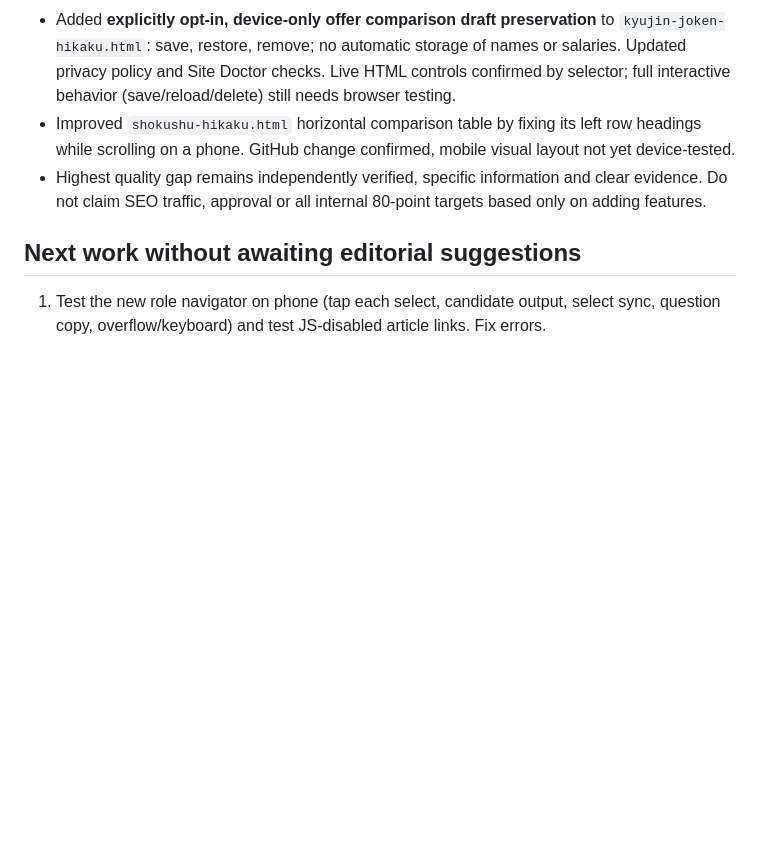
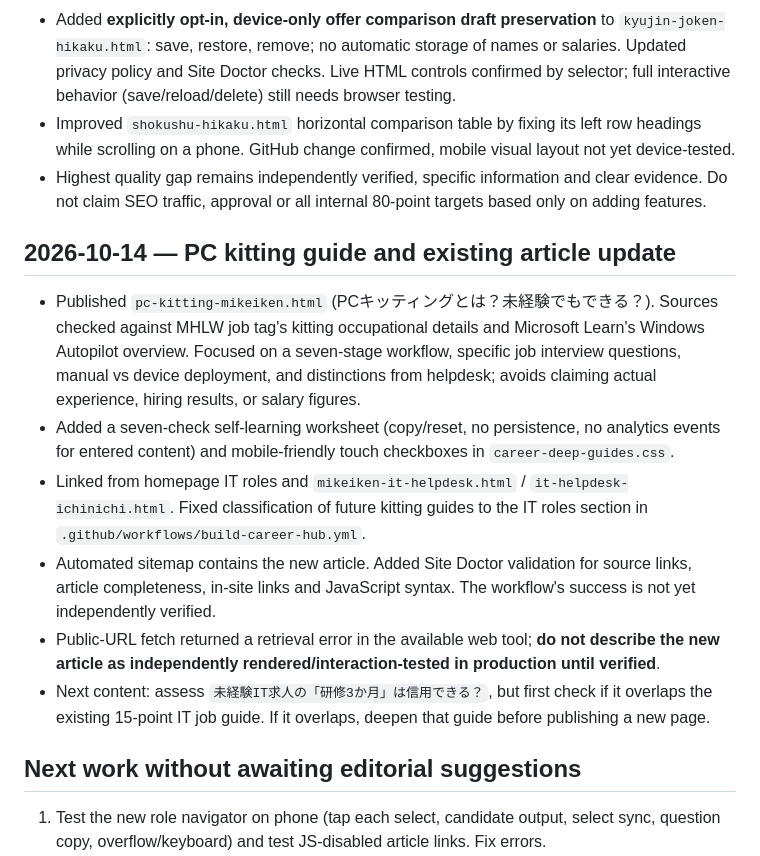
Before and after one commit to corocoro527/corogames, a Markdown page: docs/career-quality-roadmap-20261014.md, the part around the change. Drawn GitHub-style; blank space fills up the shorter version.

Commit message:
Track PC kitting deep guide and QA limits for autonomous career improvements

```diff
--- a/docs/career-quality-roadmap-20261014.md
+++ b/docs/career-quality-roadmap-20261014.md
@@ -32,6 +32,14 @@ Work toward an internal quality score of **at least 80/100 in all five areas**.
 - Improved `shokushu-hikaku.html` horizontal comparison table by fixing its left row headings while scrolling on a phone. GitHub change confirmed, mobile visual layout not yet device-tested.
 - Highest quality gap remains independently verified, specific information and clear evidence. Do not claim SEO traffic, approval or all internal 80-point targets based only on adding features.
 
+## 2026-10-14 — PC kitting guide and existing article update
+- Published `pc-kitting-mikeiken.html` (PCキッティングとは？未経験でもできる？). Sources checked against MHLW job tag's kitting occupational details and Microsoft Learn's Windows Autopilot overview. Focused on a seven-stage workflow, specific job interview questions, manual vs device deployment, and distinctions from helpdesk; avoids claiming actual experience, hiring results, or salary figures.
+- Added a seven-check self-learning worksheet (copy/reset, no persistence, no analytics events for entered content) and mobile-friendly touch checkboxes in `career-deep-guides.css`.
+- Linked from homepage IT roles and `mikeiken-it-helpdesk.html` / `it-helpdesk-ichinichi.html`. Fixed classification of future kitting guides to the IT roles section in `.github/workflows/build-career-hub.yml`.
+- Automated sitemap contains the new article. Added Site Doctor validation for source links, article completeness, in-site links and JavaScript syntax. The workflow's success is not yet independently verified.
+- Public-URL fetch returned a retrieval error in the available web tool; **do not describe the new article as independently rendered/interaction-tested in production until verified**.
+- Next content: assess `未経験IT求人の「研修3か月」は信用できる？`, but first check if it overlaps the existing 15-point IT job guide. If it overlaps, deepen that guide before publishing a new page.
+
 ## Next work without awaiting editorial suggestions
 1. Test the new role navigator on phone (tap each select, candidate output, select sync, question copy, overflow/keyboard) and test JS-disabled article links. Fix errors.
 2. Review 8 high-intent articles' factual sourcing and substantiation: unclear statistics, title/content mismatch, unverified claims, duplicate prose, outdated citations. Make **specific** edits backed by official publications. Never manufacture testimonials, review data, hiring rates, or experience.
```
